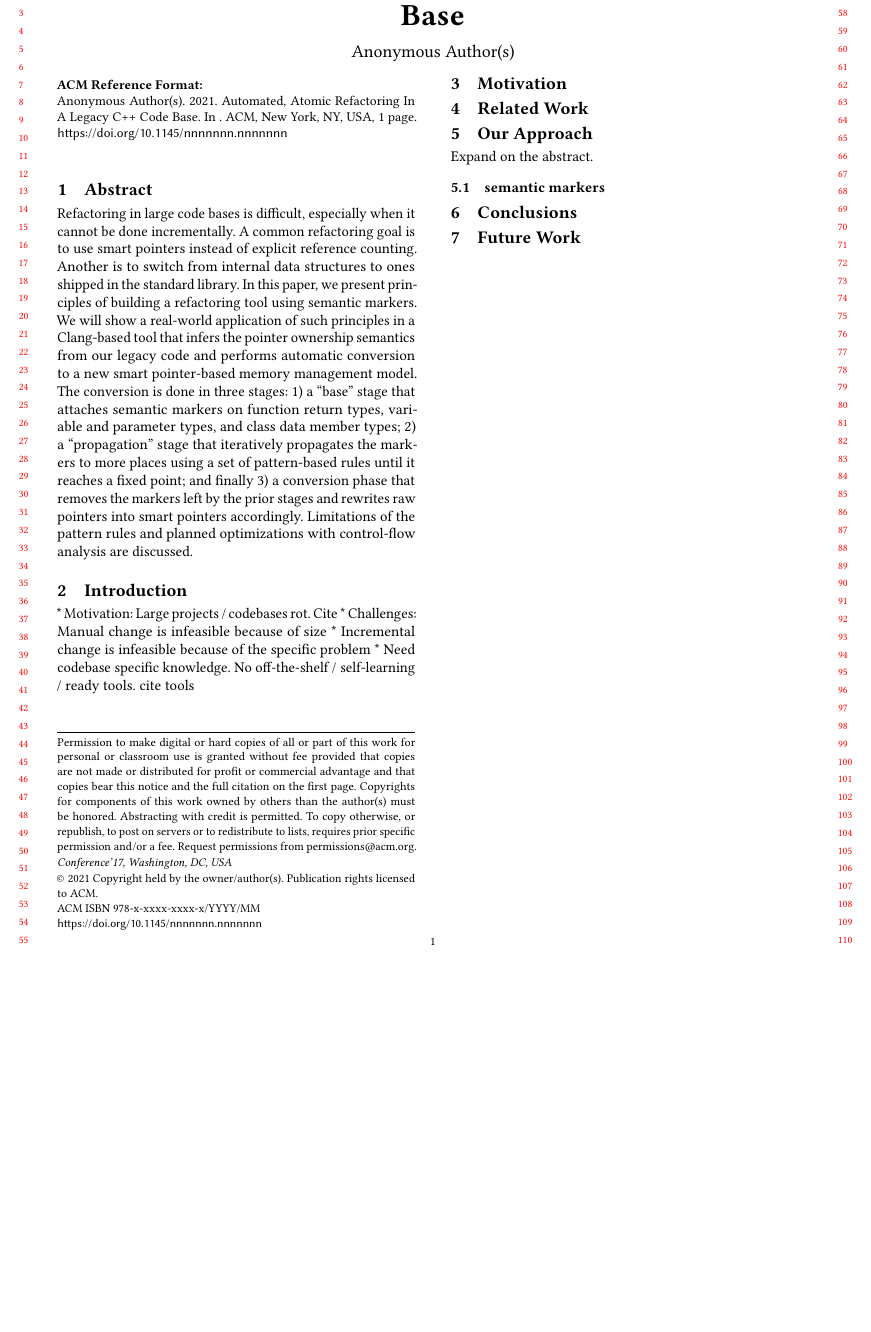
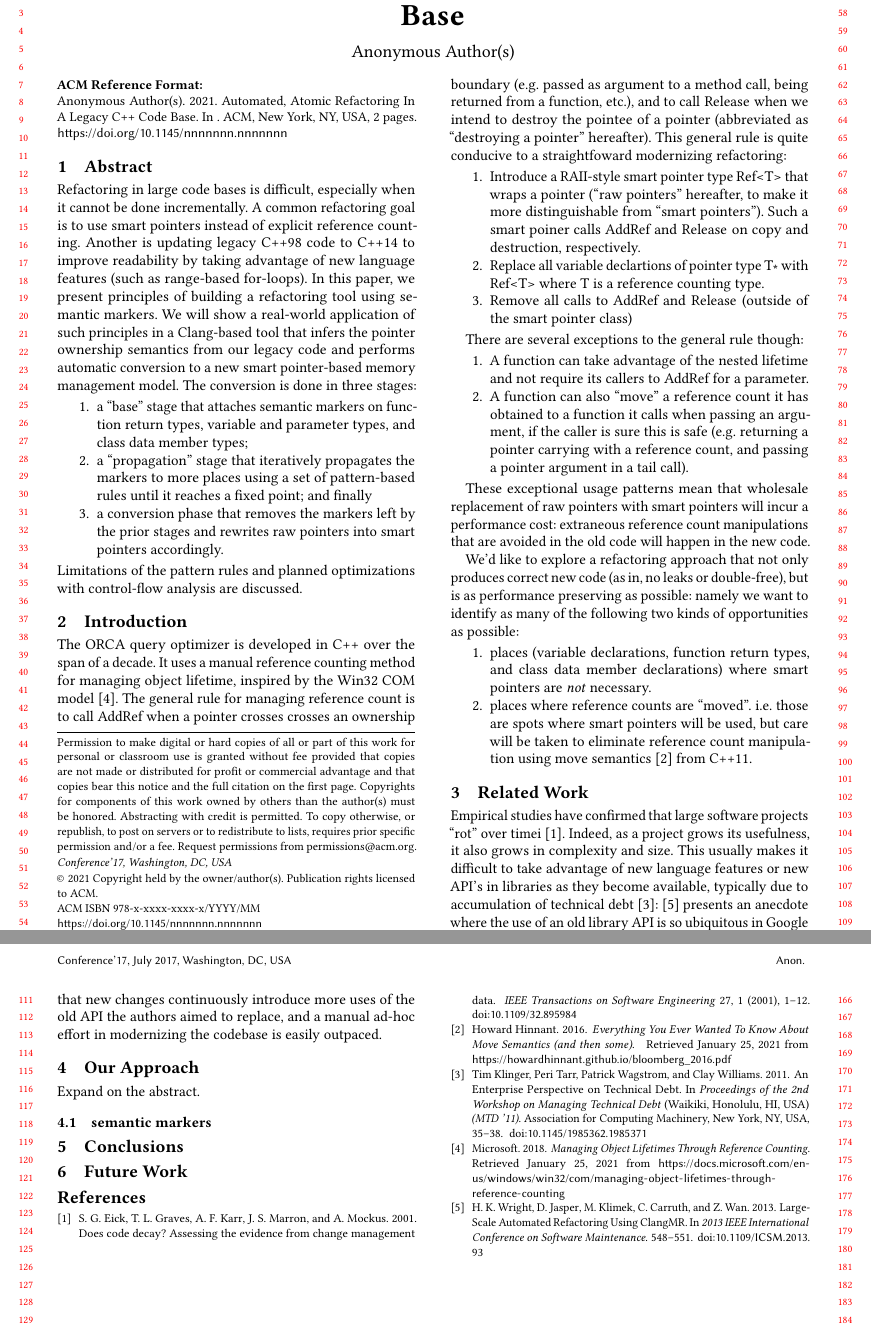
Before and after one commit to d/cuddly-adventure, a LaTeX paper (RefCnt.tex, which reads bib.bib): part of the page before the commit and two parts of pages 1 and 2 of 2 after it, the two joined at a grey line, cut so that both start at the same text, the shorter picture padded with empty space. Compiled offline with pdfLaTeX.

Commit message:
First pass on introduction.

```diff
--- a/RefCnt.tex
+++ b/RefCnt.tex
@@ -1,26 +1,68 @@
 \documentclass[sigplan,anonymous,review]{acmart}
 \usepackage[utf8]{inputenc}
+\usepackage{listings}
 
 \title{Automated, Atomic Refactoring In A Legacy C++ Code Base}
 \author{Jesse Zhang}
 \date{January 2021}
 
+\newcommand{\AR}{\lstinline{AddRef}}
+\newcommand{\R}{\lstinline{Release}}
 \begin{document}
 
 \maketitle
 
 \section{Abstract}
-Refactoring in large code bases is difficult, especially when it cannot be done incrementally. A common refactoring goal is to use smart pointers instead of explicit reference counting. Another is to switch from internal data structures to ones shipped in the standard library. In this paper, we present principles of building a refactoring tool using semantic markers. We will show a real-world application of such principles in a Clang-based tool that infers the pointer ownership semantics from our legacy code and performs automatic conversion to a new smart pointer-based memory management model. The conversion is done in three stages: 1) a “base” stage that attaches semantic markers on function return types, variable and parameter types, and class data member types; 2) a “propagation” stage that iteratively propagates the markers to more places using a set of pattern-based rules until it reaches a fixed point; and finally 3) a conversion phase that removes the markers left by the prior stages and rewrites raw pointers into smart pointers accordingly. Limitations of the pattern rules and planned optimizations with control-flow analysis are discussed.
+Refactoring in large code bases is difficult, especially when it cannot be done incrementally.
+A common refactoring goal is to use smart pointers instead of explicit reference counting.
+Another is updating legacy C++98 code to C++14 to improve readability by taking advantage of new language features (such as range-based for-loops).
+In this paper, we present principles of building a refactoring tool using semantic markers.
+We will show a real-world application of such principles in a Clang-based tool that infers the pointer ownership semantics from our legacy code and performs automatic conversion to a new smart pointer-based memory management model.
+The conversion is done in three stages:
+\begin{enumerate}
+	\item a ``base'' stage that attaches semantic markers on function return types, variable and parameter types, and class data member types;
+	\item a “propagation” stage that iteratively propagates the markers to more places using a set of pattern-based rules until it reaches a fixed point; and finally
+	\item a conversion phase that removes the markers left by the prior stages and rewrites raw pointers into smart pointers accordingly.
+\end{enumerate}
+Limitations of the pattern rules and planned optimizations with control-flow analysis are discussed.
 
 \section{Introduction}
-* Motivation: Large projects / codebases rot. Cite
-* Challenges: Manual change is infeasible because of size
-* Incremental change is infeasible because of the specific problem
-* Need codebase specific knowledge. No off-the-shelf / self-learning / ready tools. {cite tools}
 
-\section{Motivation}
+The ORCA query optimizer is developed in C++ over the span of a decade.
+It uses a manual reference counting method for managing object lifetime,
+inspired by the Win32 COM model \cite{COMRefCount}.
+The general rule for managing reference count is to call \AR{} when a pointer crosses crosses an ownership boundary (e.g. passed as argument to a method call, being returned from a function, etc.), and to call \R{} when we intend to destroy the pointee of a pointer (abbreviated as ``destroying a pointer'' hereafter).
+% TODO: why is this undesirable?
+This general rule is quite conducive to a straightfoward modernizing refactoring:
+\begin{enumerate}
+	\item Introduce a RAII-style smart pointer type \lstinline{Ref<T>} that wraps a pointer (``raw pointers'' hereafter, to make it more distinguishable from ``smart pointers''). Such a smart poiner calls \AR{} and \R{} on copy and destruction, respectively.
+	\item Replace all variable declartions of pointer type \lstinline{T*} with \lstinline{Ref<T>} where \lstinline{T} is a reference counting type.
+	\item Remove all calls to \AR{} and \R{} (outside of the smart pointer class)
+\end{enumerate}
+
+There are several exceptions to the general rule though:
+\begin{enumerate}
+	\item A function can take advantage of the nested lifetime and not require its callers to \AR{} for a parameter.
+	\item A function can also ``move'' a reference count it has obtained to a function it calls when passing an argument, if the caller is sure this is safe (e.g. returning a pointer carrying with a reference count, and passing a pointer argument in a tail call).
+\end{enumerate}
+
+These exceptional usage patterns mean that wholesale replacement of raw pointers with smart pointers will incur a performance cost: extraneous reference count manipulations that are avoided in the old code will happen in the new code.
+
+We'd like to explore a refactoring approach that not only produces correct new code (as in, no leaks or double-free), but is as performance preserving as possible: namely we want to identify as many of the following two kinds of opportunities as possible:
+
+\begin{enumerate}
+	\item places (variable declarations, function return types, and class data member declarations) where smart pointers are \emph{not} necessary.
+	\item places where reference counts are ``moved''. i.e. those are spots where smart pointers will be used, but care will be taken to eliminate reference count manipulation using move semantics \cite{HinnantMove} from C++11.
+\end{enumerate}
+
 
 \section{Related Work}
+
+Empirical studies have confirmed that large software projects ``rot'' over timei \cite{EickCodeDecay}.
+Indeed, as a project grows its usefulness, it also grows in complexity and size.
+This usually makes it difficult to take advantage of new language features or new API's in libraries as they become available, typically due to accumulation of technical debt \cite{KlingerTechDebt}:
+\cite{WrightClangMR} presents an anecdote where the use of an old library API is so ubiquitous in Google that new changes continuously introduce more uses of the old API the authors aimed to replace,
+and a manual ad-hoc effort in modernizing the codebase is easily outpaced.
 
 \section{Our Approach}
 Expand on the abstract.
@@ -31,4 +73,7 @@ Expand on the abstract.
 
 \section{Future Work}
 
+\bibliographystyle{ACM-Reference-Format}
+\bibliography{bib}
+
 \end{document}
--- /dev/null
+++ b/bib.bib
@@ -0,0 +1,15 @@
+@article{EickCodeDecay,
+  author={S. G. {Eick} and T. L. {Graves} and A. F. {Karr} and J. S. {Marron} and A. {Mockus}},
+  journal={IEEE Transactions on Software Engineering},
+  title={Does code decay? Assessing the evidence from change management data},
+  year={2001},
+  volume={27},
+  number={1},
+  pages={1-12},
+  doi={10.1109/32.895984}}
+
+@inproceedings{WrightClangMR,
+  author={H. K. {Wright} and D. {Jasper} and M. {Klimek} and C. {Carruth} and Z. {Wan}},
+  booktitle={2013 IEEE International Conference on Software Maintenance},
+  title={Large-Scale Automated Refactoring Using ClangMR},
+  year={2013},
@@ -0,0 +19,25 @@
+  doi={10.1109/ICSM.2013.93}}
+
+@inproceedings{KlingerTechDebt,
+author = {Klinger, Tim and Tarr, Peri and Wagstrom, Patrick and Williams, Clay},
+title = {An Enterprise Perspective on Technical Debt},
+year = {2011},
+isbn = {9781450305860},
+publisher = {Association for Computing Machinery},
+address = {New York, NY, USA},
+url = {https://doi.org/10.1145/1985362.1985371},
+doi = {10.1145/1985362.1985371},
+abstract = {Technical debt is a term that has been used to describe the increased cost of changing or maintaining a system due to expedient shortcuts taken during its development. Much of the research on technical debt has focused on decisions made by project architects and individual developers who choose to trade off short-term gain for a longer-term cost. However, in the context of enterprise software development, such a model may be too narrow. We explore the premise that technical debt within the enterprise should be viewed as a tool similar to financial leverage, allowing the organization to incur debt to pursue options that it couldn't otherwise afford. We test this premise by interviewing a set of experienced architects to understand how decisions to acquire technical debt are made within an enterprise, and to what extent the acquisition of technical debt provides leverage. We find that in many cases, the decision to acquire technical debt is not made by technical architects, but rather by non-technical stakeholders who cause the project to acquire new technical debt or discover existing technical debt that wasn't previously visible. We conclude with some preliminary observations and recommendations for organizations to better manage technical debt in the presence of some enterprise-scale circumstances.},
+booktitle = {Proceedings of the 2nd Workshop on Managing Technical Debt},
+pages = {35–38},
+numpages = {4},
+keywords = {technical debt, leverage, extended stakeholders},
+location = {Waikiki, Honolulu, HI, USA},
+series = {MTD '11}
+}
+
+@online{COMRefCount,
+	author = {Microsoft},
+	title = {Managing Object Lifetimes Through Reference Counting},
+	year = {2018},
+	url= {https://docs.microsoft.com/en-us/windows/win32/com/managing-object-lifetimes-through-reference-counting},
@@ -0,0 +50,6 @@
+	title = {Everything You Ever Wanted To Know About Move Semantics (and then some)},
+	year = {2016},
+	url = {https://howardhinnant.github.io/bloomberg_2016.pdf},
+	month = {July},
+	lastaccessed = {January 25, 2021}
+}
```
Also changed, not shown: bib.bib (9 more changed lines).
